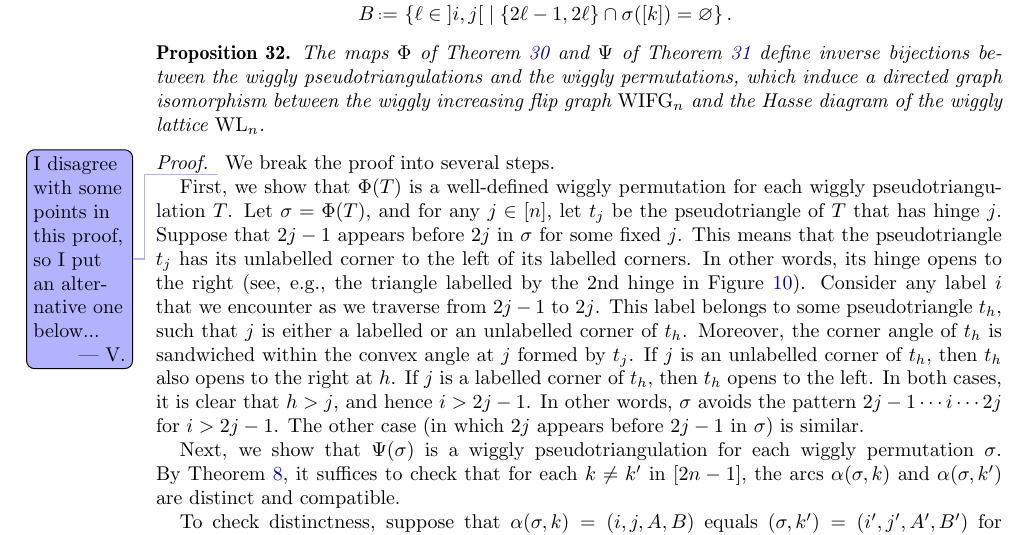
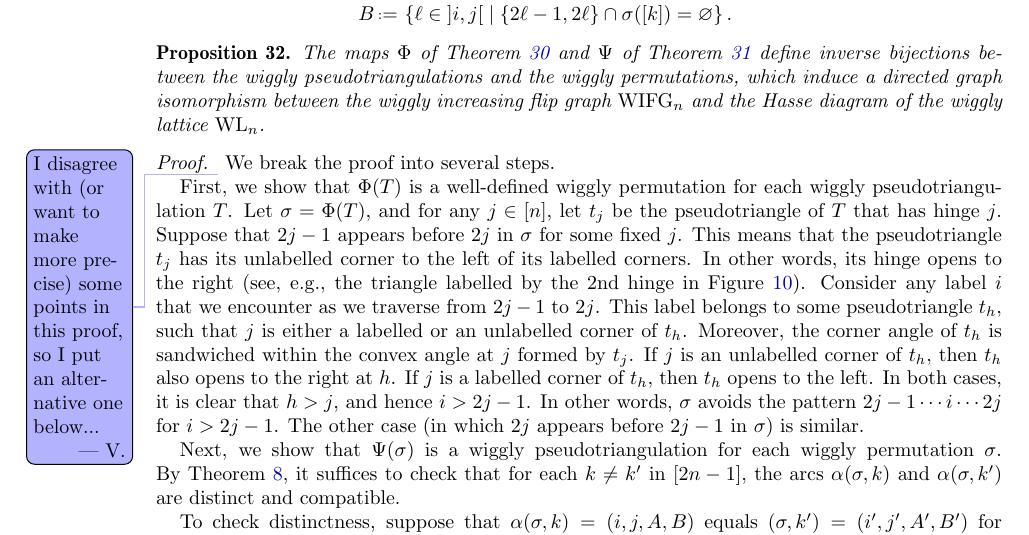
Before and after one commit to vpilaud/wiggly, a LaTeX paper (draft/wigglyhedra.tex): part of page 10 of 26, cut so that both start at the same text. Compiled offline with pdfLaTeX.

Commit message:
improve proof bijection

```diff
--- a/draft/wigglyhedra.tex
+++ b/draft/wigglyhedra.tex
@@ -762,7 +762,7 @@ The maps~$\Phi$ of \cref{def:bijection1} and $\Psi$ of \cref{def:bijection2} def
 \end{proposition}
 
 \begin{proof}
-\vincent{I disagree with some points in this proof, so I put an alternative one below...}
+\vincent{I disagree with (or want to make more precise) some points in this proof, so I put an alternative one below...}
   % We first have to prove that~$\Phi$ and~$\Psi$ are well-defined.
   We break the proof into several steps.
 
```
